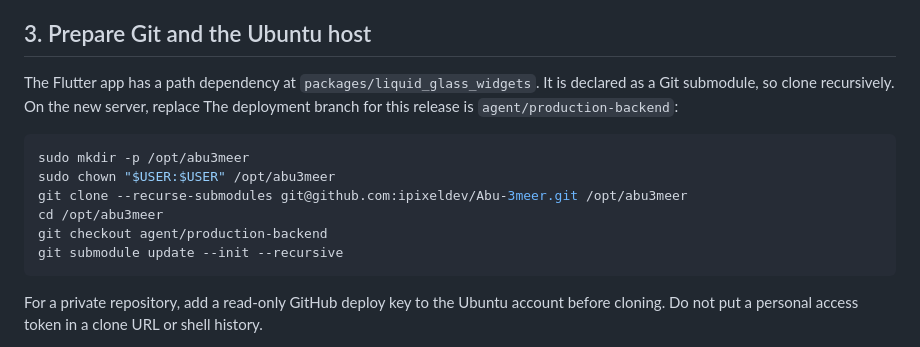
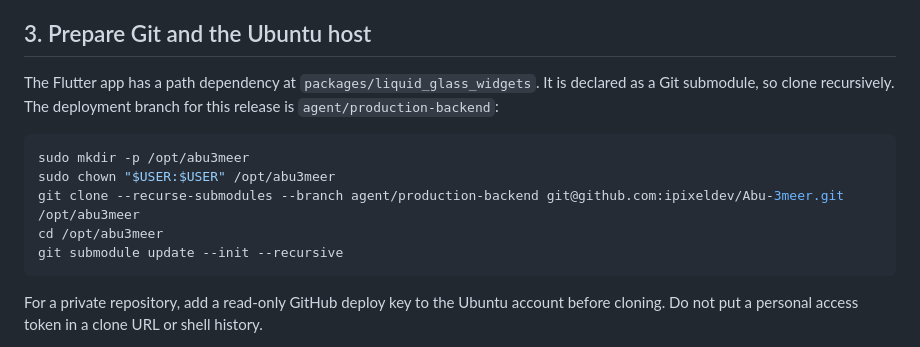
Before and after one commit to ipixeldev/Abu-3meer, a Markdown page: docs/UBUNTU_SERVER_DEPLOYMENT.md, the part around the change. Rendered like a GitHub page.

Commit message:
docs: clarify production branch clone

````diff
--- a/docs/UBUNTU_SERVER_DEPLOYMENT.md
+++ b/docs/UBUNTU_SERVER_DEPLOYMENT.md
@@ -40,15 +40,14 @@ connections on UDP/TCP 7844 with TCP 443 fallback. Do not open ports 3001, 5432,
 ## 3. Prepare Git and the Ubuntu host
 
 The Flutter app has a path dependency at `packages/liquid_glass_widgets`. It is
-declared as a Git submodule, so clone recursively. On the new server, replace
-The deployment branch for this release is `agent/production-backend`:
+declared as a Git submodule, so clone recursively. The deployment branch for
+this release is `agent/production-backend`:
 
 ```bash
 sudo mkdir -p /opt/abu3meer
 sudo chown "$USER:$USER" /opt/abu3meer
-git clone --recurse-submodules git@github.com:ipixeldev/Abu-3meer.git /opt/abu3meer
+git clone --recurse-submodules --branch agent/production-backend git@github.com:ipixeldev/Abu-3meer.git /opt/abu3meer
 cd /opt/abu3meer
-git checkout agent/production-backend
 git submodule update --init --recursive
 ```
 
````
